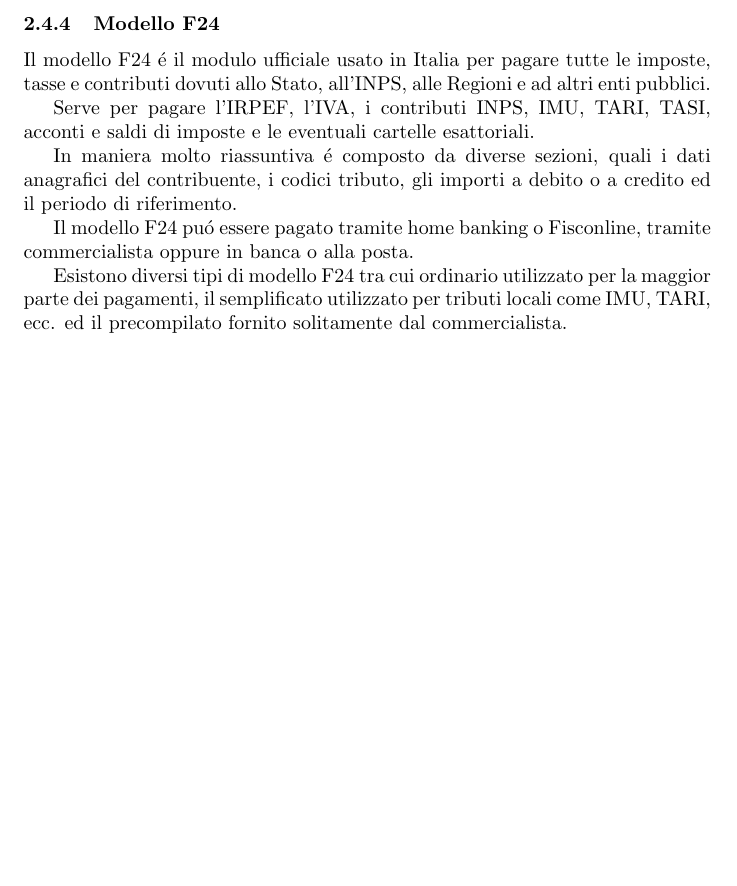
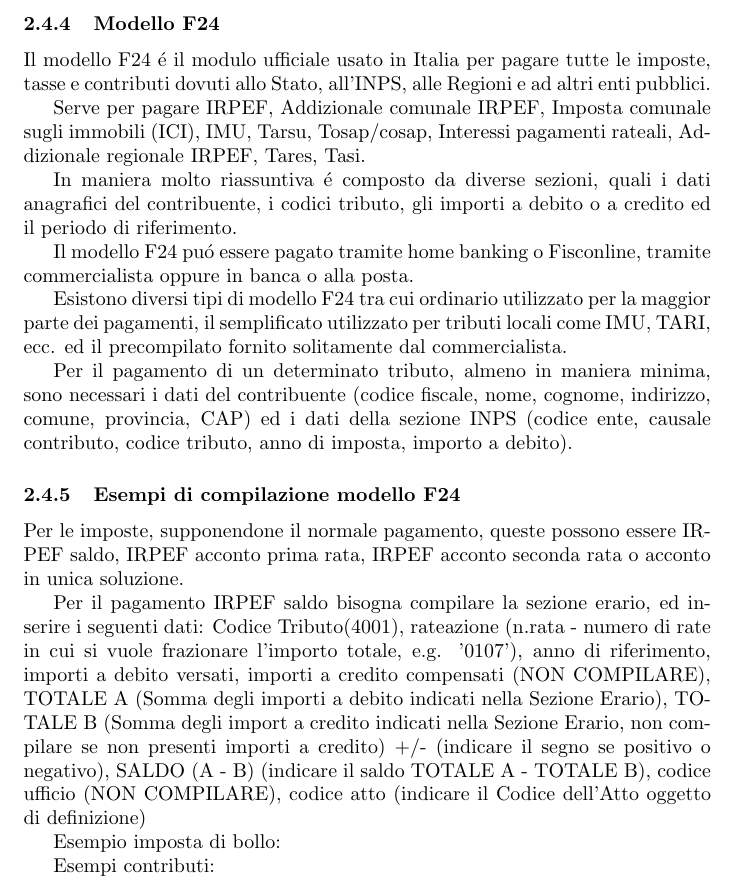
Before and after one commit to RiccardoParrino/html-css-js-train, a LaTeX CV (freelancing-res/doc.tex): part of page 7 of 9 before the commit and part of page 7 of 10 after it, cut so that both start at the same text, the shorter picture padded with empty space. Compiled offline with pdfLaTeX.

Commit message:
esempio di f24 per saldo irpef a debito

```diff
--- a/freelancing-res/doc.tex
+++ b/freelancing-res/doc.tex
@@ -184,13 +184,37 @@ In alternativa al modello F24 esistono comunque diversi servizi telematici come
 \subsubsection{Modello F24}
 Il modello F24 \'e il modulo ufficiale usato in Italia per pagare tutte le imposte, tasse e contributi dovuti allo Stato, all'INPS, alle Regioni e ad altri enti pubblici.
 
-Serve per pagare l'IRPEF, l'IVA, i contributi INPS, IMU, TARI, TASI, acconti e saldi di imposte e le eventuali cartelle esattoriali.
+Serve per pagare IRPEF, Addizionale comunale IRPEF, Imposta comunale sugli immobili (ICI), IMU, Tarsu, Tosap/cosap, Interessi pagamenti rateali, Addizionale regionale IRPEF, Tares, Tasi.
 
 In maniera molto riassuntiva \'e composto da diverse sezioni, quali i dati anagrafici del contribuente, i codici tributo, gli importi a debito o a credito ed il periodo di riferimento.
 
 Il modello F24 pu\'o essere pagato tramite home banking o Fisconline, tramite commercialista oppure in banca o alla posta.
 
 Esistono diversi tipi di modello F24 tra cui ordinario utilizzato per la maggior parte dei pagamenti, il semplificato utilizzato per tributi locali come IMU, TARI, ecc. ed il precompilato fornito solitamente dal commercialista.
+
+Per il pagamento di un determinato tributo, almeno in maniera minima, sono necessari i dati del contribuente (codice fiscale, nome, cognome, indirizzo, comune, provincia, CAP)
+ed i dati della sezione INPS (codice ente, causale contributo, codice tributo, anno di imposta, importo a debito).
+
+\subsubsection{Esempi di compilazione modello F24}
+Per le imposte, supponendone il normale pagamento,
+queste possono essere IRPEF saldo, IRPEF acconto prima rata, IRPEF acconto seconda rata o acconto in unica soluzione.
+
+Per il pagamento IRPEF saldo bisogna compilare la sezione erario, ed inserire i seguenti dati:
+Codice Tributo(4001),
+rateazione (n.rata - numero di rate in cui si vuole frazionare l'importo totale, e.g. '0107'),
+anno di riferimento,
+importi a debito versati,
+importi a credito compensati (NON COMPILARE),
+TOTALE A (Somma degli importi a debito indicati nella Sezione Erario),
+TOTALE B (Somma degli import a credito indicati nella Sezione Erario, non compilare se non presenti importi a credito)
++/- (indicare il segno se positivo o negativo),
+SALDO (A - B) (indicare il saldo TOTALE A - TOTALE B),
+codice ufficio (NON COMPILARE),
+codice atto (indicare il Codice dell'Atto oggetto di definizione)
+
+Esempio imposta di bollo:
+
+Esempi contributi:
 
 \subsubsection{Regime fiscale ordinario}
 \subsubsection{Regime fiscale ordinario semplificato}
```
